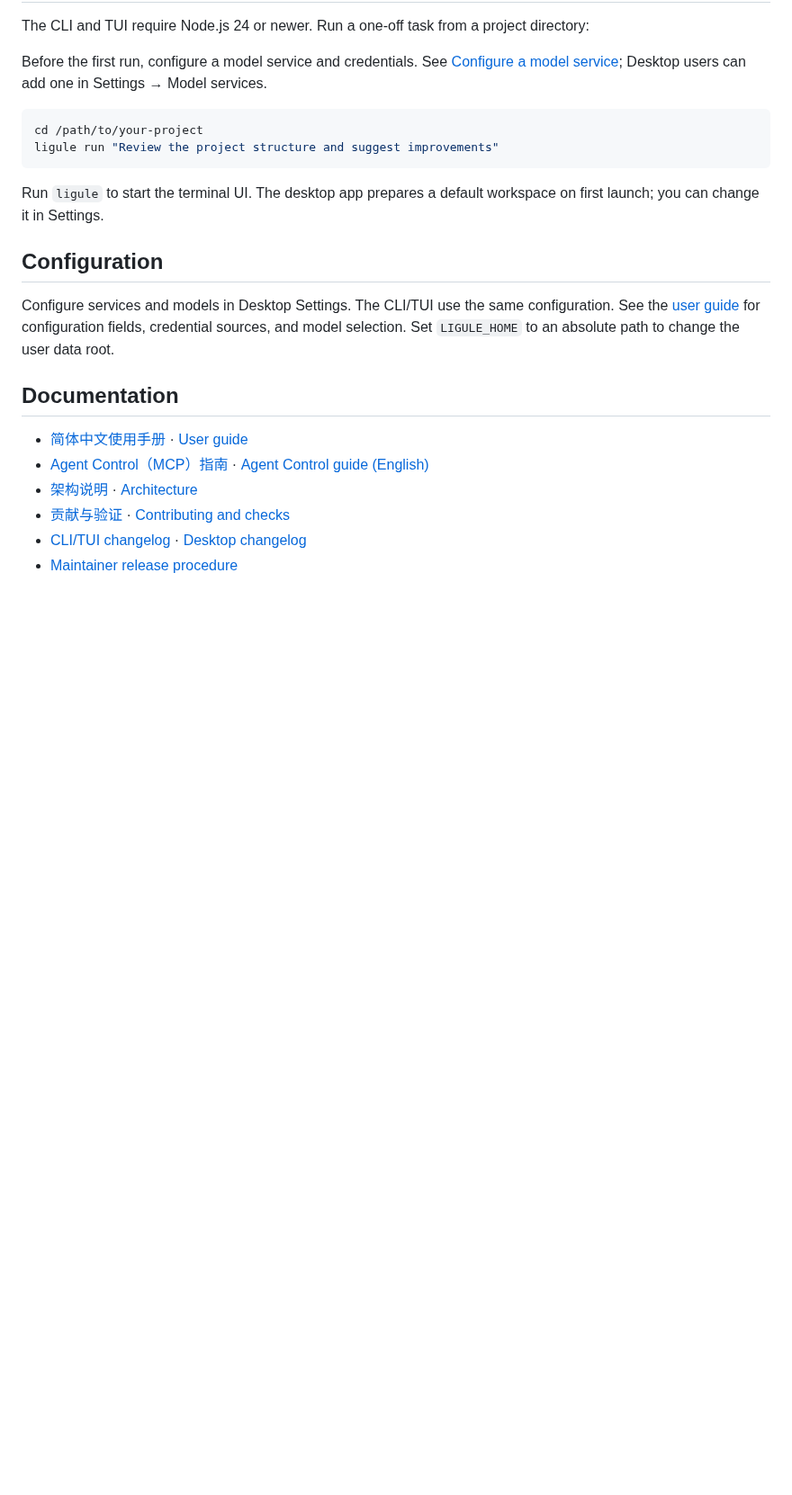
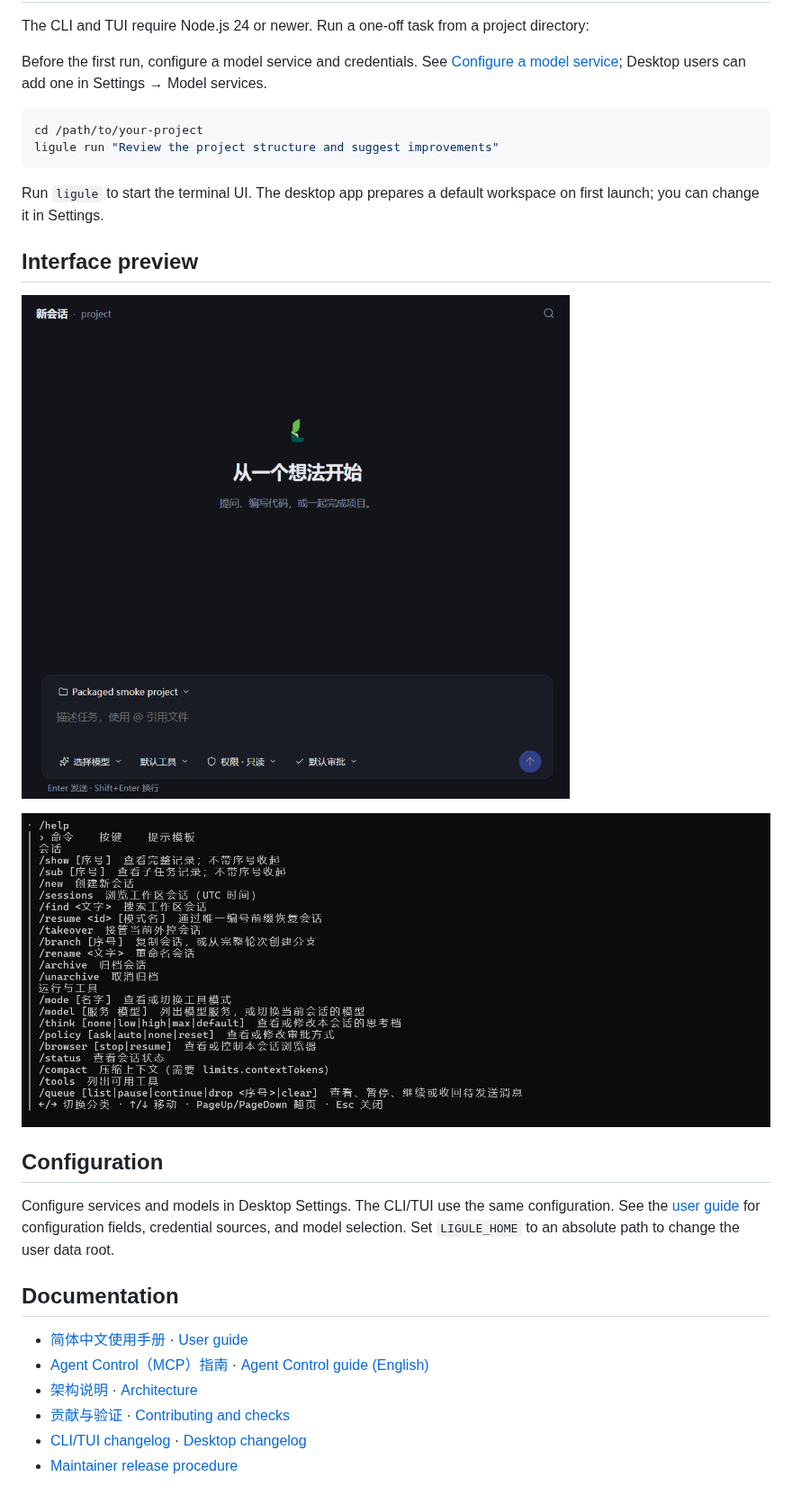
Before and after one commit to xswt442-cmd/ligule, a Markdown page: README.en.md, the part around the change. Shown at 90% size. Drawn GitHub-style; pictures changed too: docs/assets/desktop-first-session.png (added), docs/assets/tui-help.png (added); blank space fills up the shorter version.

Commit message:
docs: add first-run setup and interface previews

```diff
--- a/README.en.md
+++ b/README.en.md
@@ -52,6 +52,12 @@ ligule run "Review the project structure and suggest improvements"
 
 Run `ligule` to start the terminal UI. The desktop app prepares a default workspace on first launch; you can change it in Settings.
 
+## Interface preview
+
+![Desktop new session](docs/assets/desktop-first-session.png)
+
+![TUI commands and keyboard help](docs/assets/tui-help.png)
+
 ## Configuration
 
 Configure services and models in Desktop Settings. The CLI/TUI use the same configuration. See the [user guide](docs/guide.en.md) for configuration fields, credential sources, and model selection. Set `LIGULE_HOME` to an absolute path to change the user data root.
```
Also changed, not shown: README.md (+6 -0 lines).
